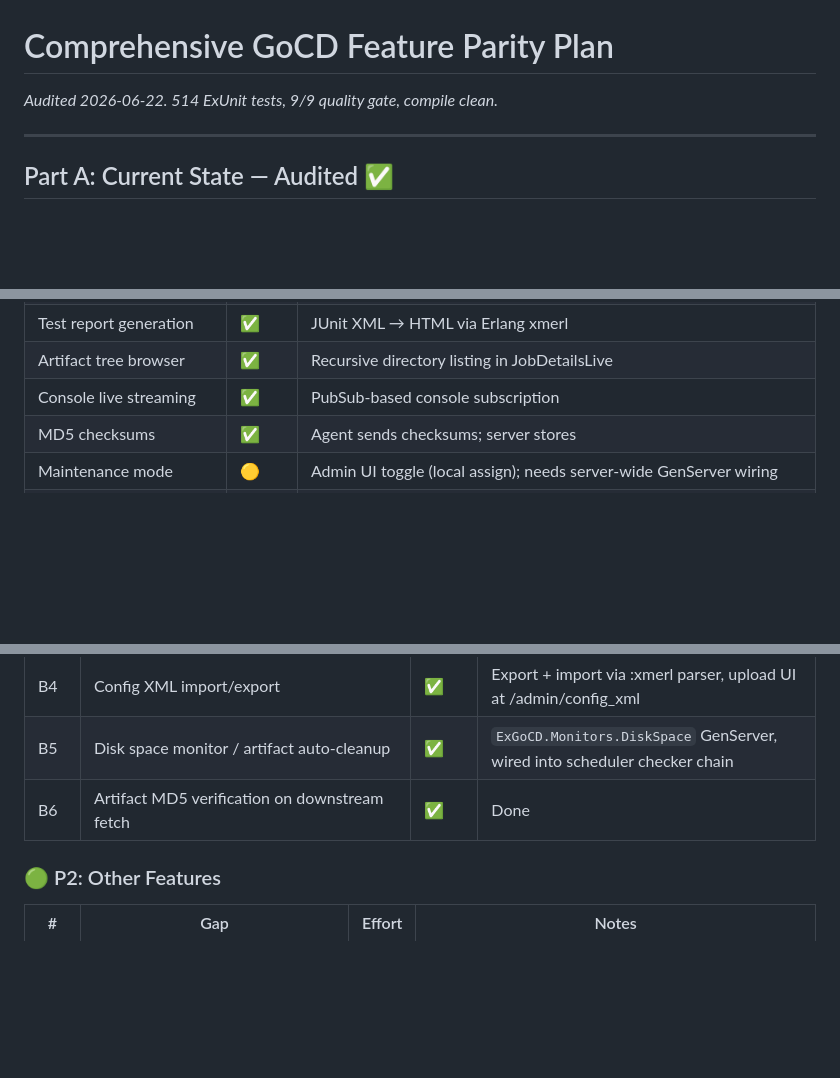
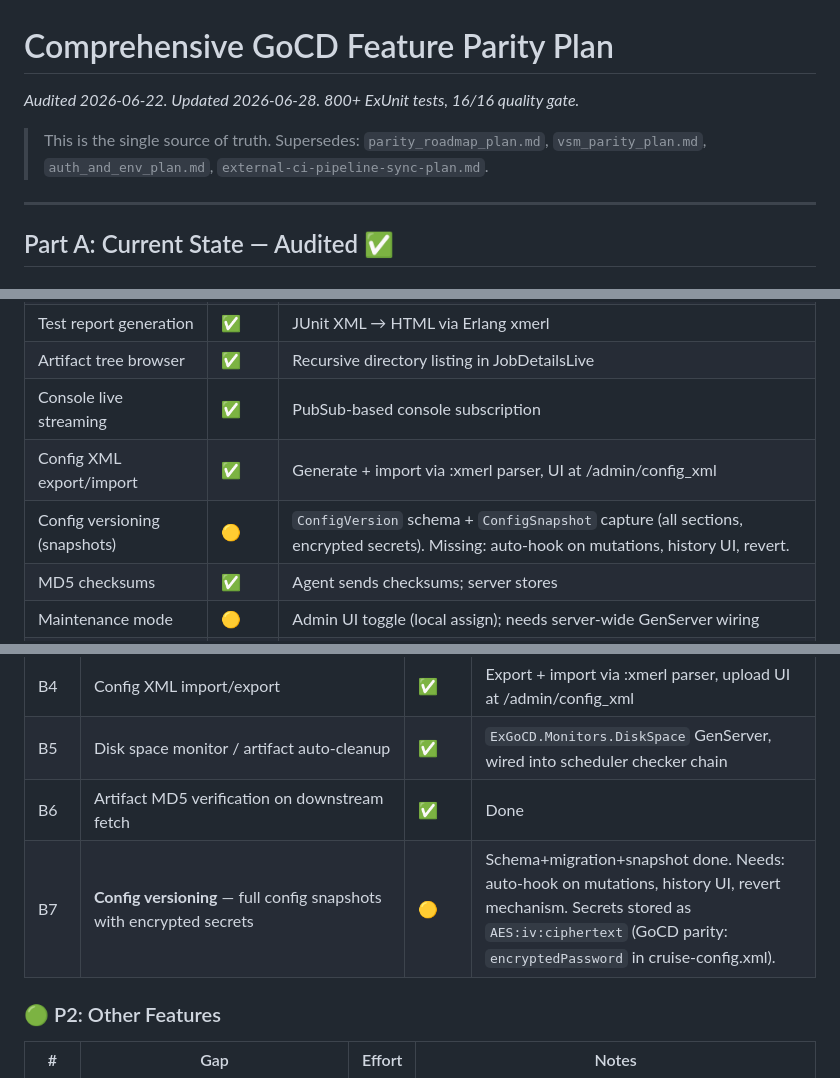
Before and after one commit to d-led/ex_gocd, a Markdown page: docs/comprehensive_parity_plan.md, 3 parts joined by grey strips. Rendered like a GitHub page; blank space fills up the shorter version.

Commit message:
docs: consolidate parity plans into comprehensive_parity_plan.md
- Mark as single source of truth, supersedes smaller plans
- Add config versioning to Part A audit and Part B gaps
- Update test count and quality gate status

```diff
--- a/docs/comprehensive_parity_plan.md
+++ b/docs/comprehensive_parity_plan.md
@@ -1,6 +1,8 @@
 # Comprehensive GoCD Feature Parity Plan
 
-*Audited 2026-06-22. 514 ExUnit tests, 9/9 quality gate, compile clean.*
+*Audited 2026-06-22. Updated 2026-06-28. 800+ ExUnit tests, 16/16 quality gate.*
+
+> This is the single source of truth. Supersedes: `parity_roadmap_plan.md`, `vsm_parity_plan.md`, `auth_and_env_plan.md`, `external-ci-pipeline-sync-plan.md`.
 
 ---
 
@@ -62,6 +64,8 @@
 | Test report generation | ✅ | JUnit XML → HTML via Erlang xmerl |
 | Artifact tree browser | ✅ | Recursive directory listing in JobDetailsLive |
 | Console live streaming | ✅ | PubSub-based console subscription |
+| Config XML export/import | ✅ | Generate + import via :xmerl parser, UI at /admin/config_xml |
+| Config versioning (snapshots) | 🟡 | `ConfigVersion` schema + `ConfigSnapshot` capture (all sections, encrypted secrets). Missing: auto-hook on mutations, history UI, revert. |
 | MD5 checksums | ✅ | Agent sends checksums; server stores |
 | Maintenance mode | 🟡 | Admin UI toggle (local assign); needs server-wide GenServer wiring |
 | Stage cancel | ✅ | `cancel_stage/3` with transaction |
@@ -107,6 +111,7 @@
 | B4 | Config XML import/export | ✅ | Export + import via :xmerl parser, upload UI at /admin/config_xml |
 | B5 | Disk space monitor / artifact auto-cleanup | ✅ | `ExGoCD.Monitors.DiskSpace` GenServer, wired into scheduler checker chain |
 | B6 | Artifact MD5 verification on downstream fetch | ✅ | Done |
+| B7 | **Config versioning** — full config snapshots with encrypted secrets | 🟡 | Schema+migration+snapshot done. Needs: auto-hook on mutations, history UI, revert mechanism. Secrets stored as `AES:iv:ciphertext` (GoCD parity: `encryptedPassword` in cruise-config.xml). |
 
 ### 🟢 P2: Other Features
 
```
